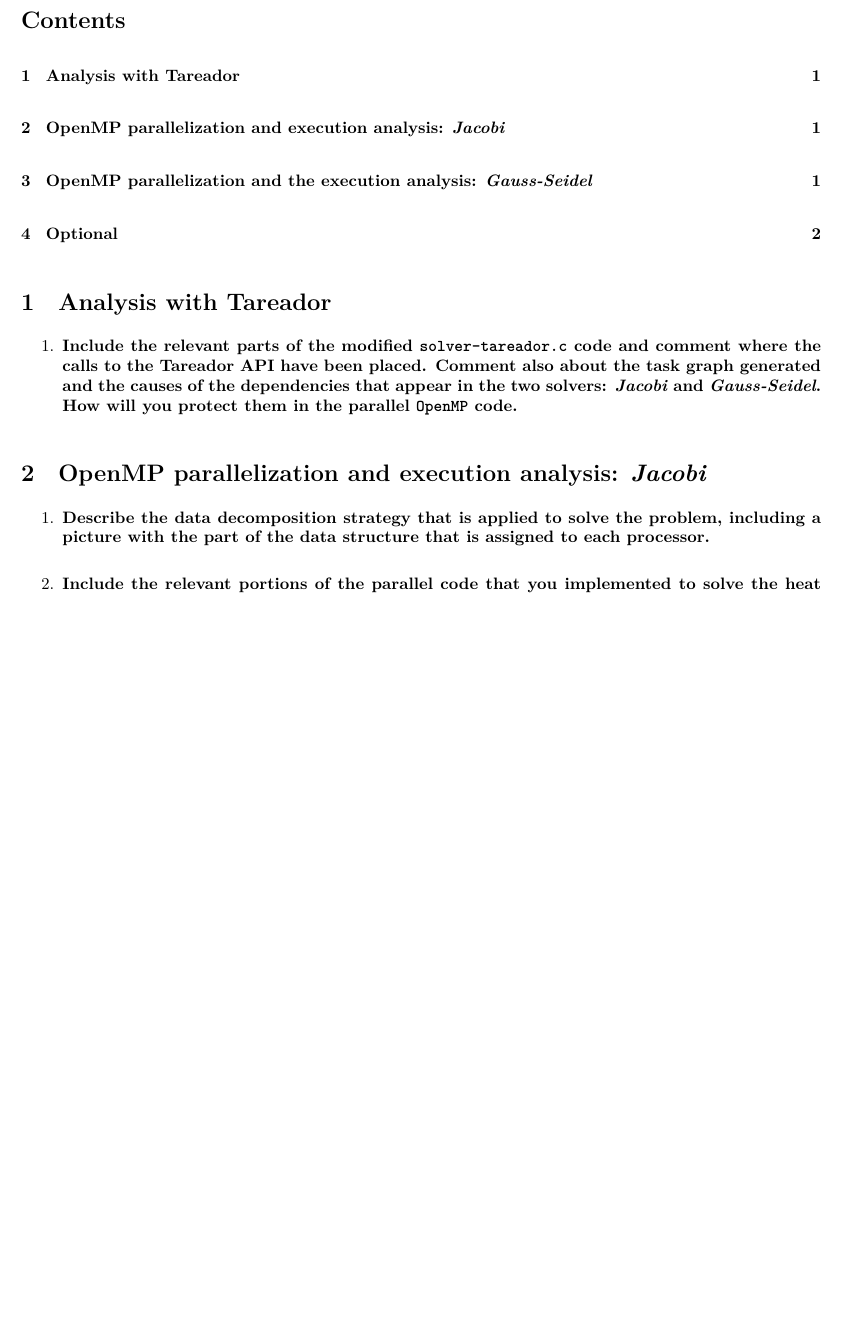
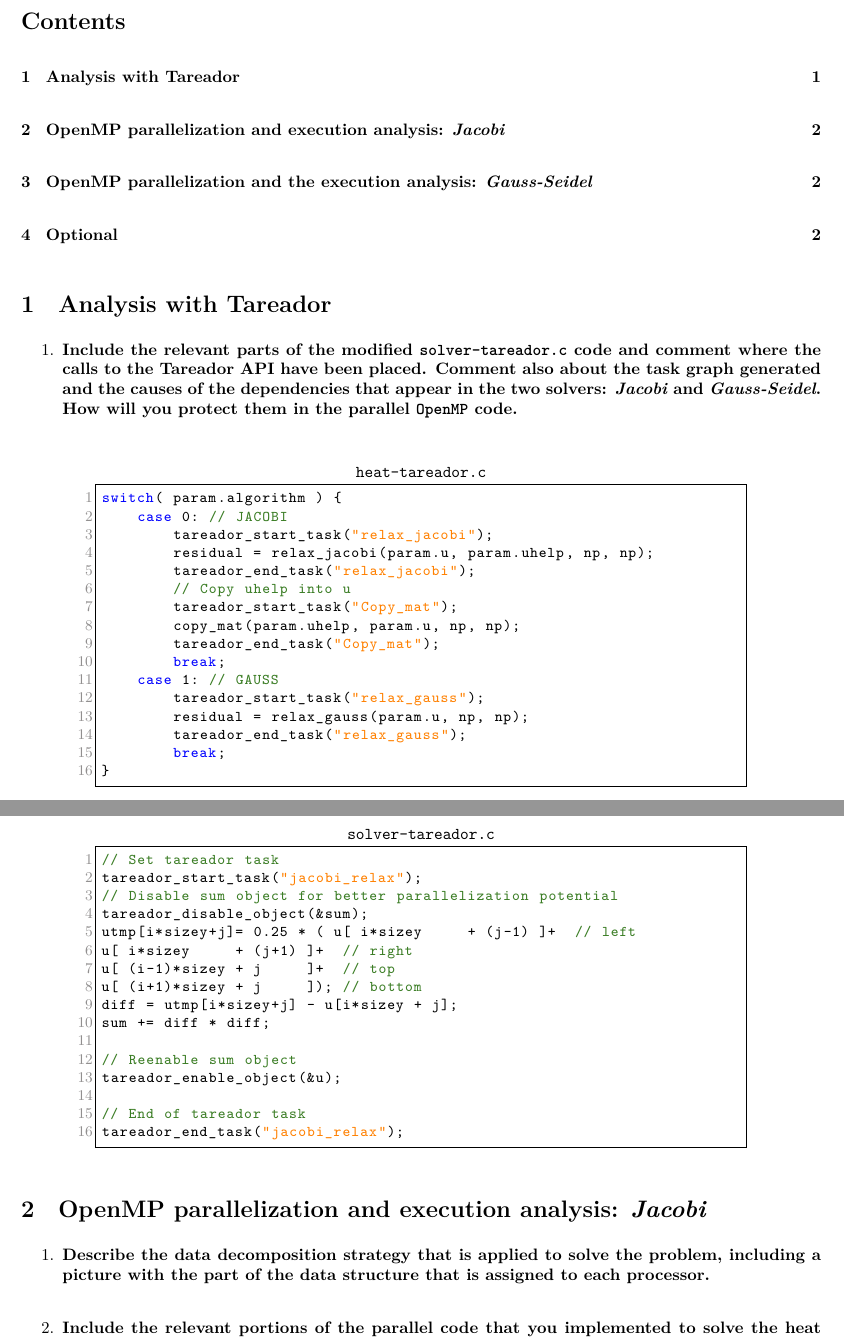
Before and after one commit to jmigual/FIB-PAR, a LaTeX document (lab5/LaTex/lab5.tex): part of page 1 of 2 before the commit and two parts of pages 1 and 2 of 2 after it, the two joined at a grey line, cut so that both start at the same text, the shorter picture padded with empty space. Compiled offline with XeLaTeX.

Commit message:
Added tareador code

```diff
--- a/lab5/LaTex/lab5.tex
+++ b/lab5/LaTex/lab5.tex
@@ -38,6 +38,8 @@
 	showspaces=false,
 	showstringspaces=false,
 	tabsize=4,
+	numbers=left,
+	numbersep=5pt,
 	stringstyle=\color{orange},
 	commentstyle=\color{OliveGreen},
 	keywordstyle=\color{blue},
@@ -54,6 +56,50 @@
 \begin{questionenum}
 	\question{Include the relevant parts of the modified \texttt{solver-tareador.c} code and comment where the calls to the Tareador API have been placed. Comment also about the task graph generated and the causes of the dependencies that appear in the two solvers: \emph{Jacobi} and \emph{Gauss-Seidel}. How will you protect them in the parallel \texttt{OpenMP} code.}
 \end{questionenum}
+
+\begin{center}
+	\begin{minipage}{0.8\textwidth}
+\begin{lstlisting}[language=C, title=\texttt{heat-tareador.c}]
+switch( param.algorithm ) {
+	case 0: // JACOBI
+		tareador_start_task("relax_jacobi");
+		residual = relax_jacobi(param.u, param.uhelp, np, np);
+		tareador_end_task("relax_jacobi");
+		// Copy uhelp into u
+		tareador_start_task("Copy_mat");
+		copy_mat(param.uhelp, param.u, np, np);
+		tareador_end_task("Copy_mat");
+		break;
+	case 1: // GAUSS
+		tareador_start_task("relax_gauss");
+		residual = relax_gauss(param.u, np, np);
+		tareador_end_task("relax_gauss");
+		break;
+}
+		\end{lstlisting}
+	\end{minipage}
+
+	\begin{minipage}{0.8\textwidth}
+		\begin{lstlisting}[language=C, title=\texttt{solver-tareador.c}]
+// Set tareador task
+tareador_start_task("jacobi_relax");
+// Disable sum object for better parallelization potential
+tareador_disable_object(&sum);
+utmp[i*sizey+j]= 0.25 * ( u[ i*sizey     + (j-1) ]+  // left
+u[ i*sizey     + (j+1) ]+  // right
+u[ (i-1)*sizey + j     ]+  // top
+u[ (i+1)*sizey + j     ]); // bottom
+diff = utmp[i*sizey+j] - u[i*sizey + j];
+sum += diff * diff;
+
+// Reenable sum object
+tareador_enable_object(&u);
+
+// End of tareador task
+tareador_end_task("jacobi_relax");
+		\end{lstlisting}
+	\end{minipage}
+\end{center}
 
 \section{OpenMP parallelization and execution analysis: \emph{Jacobi}}
 \begin{questionenum}
```
